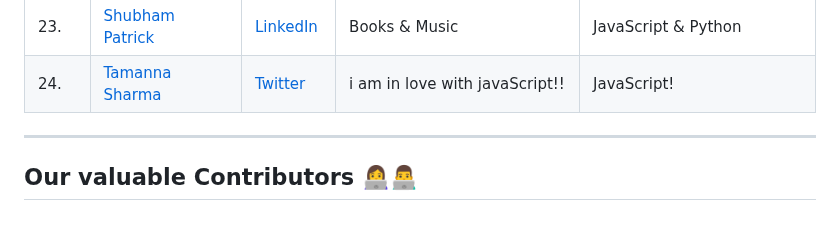
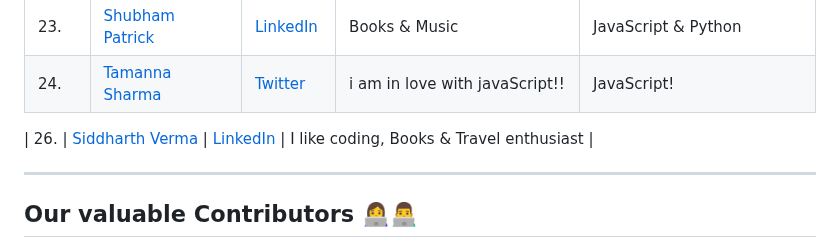
Before and after one commit to Design-and-Code/Opensource-practice, a Markdown page: README.md, the part around the change. Drawn GitHub-style; blank space fills up the shorter version.

Commit message:
added profile

```diff
--- a/README.md
+++ b/README.md
@@ -182,6 +182,7 @@ git push -u origin <your_branch_name>
 | 24.     | [Tamanna Sharma](https://github.com/Tamanna-S) | [Twitter](https://twitter.com/__tanan__) | i am in love with javaScript!! | JavaScript! |
 
 <!-- Add your names here -->
+| 26.     | [Siddharth Verma](https://github.com/sidharthviz) | [LinkedIn](https://www.linkedin.com/in/siddharth-verma-2695ab192/) | I like coding, Books & Travel enthusiast |
 
 ---
 
```
